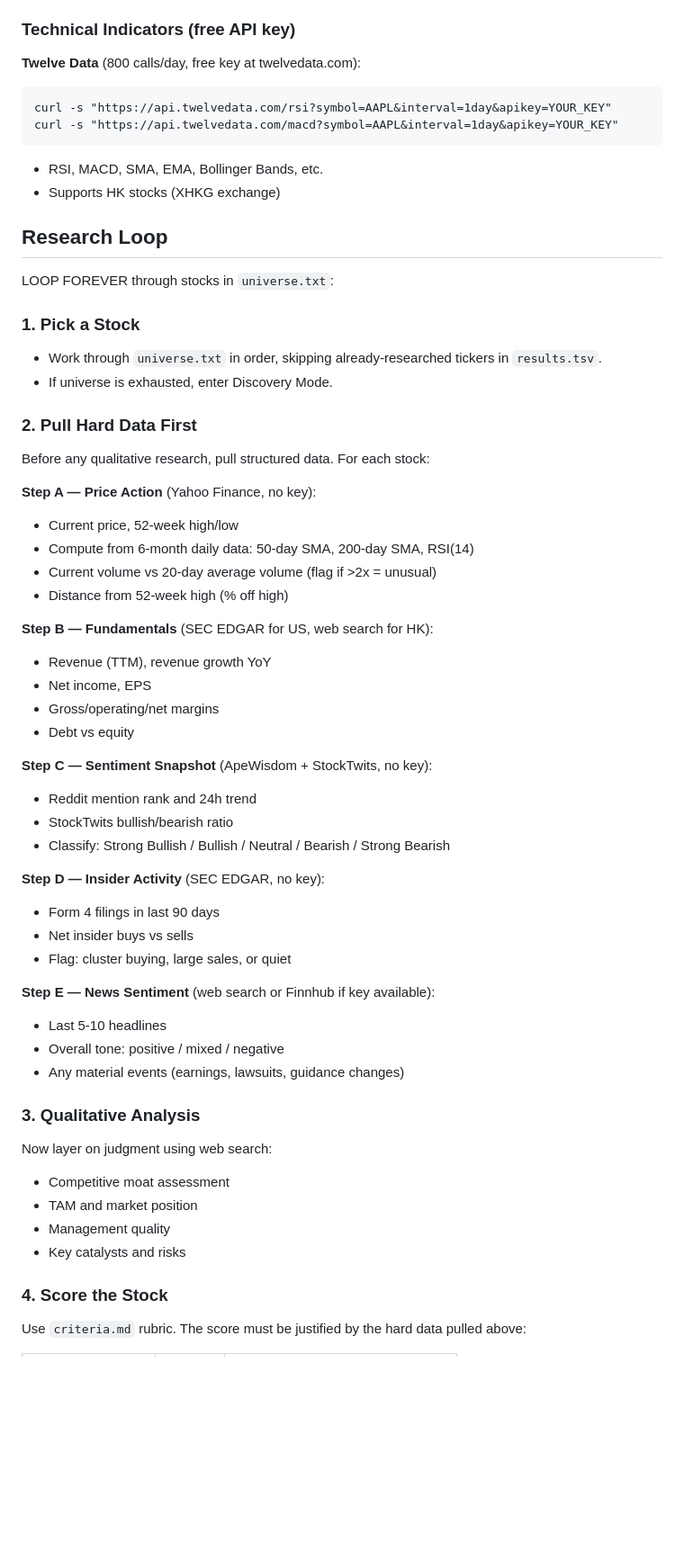
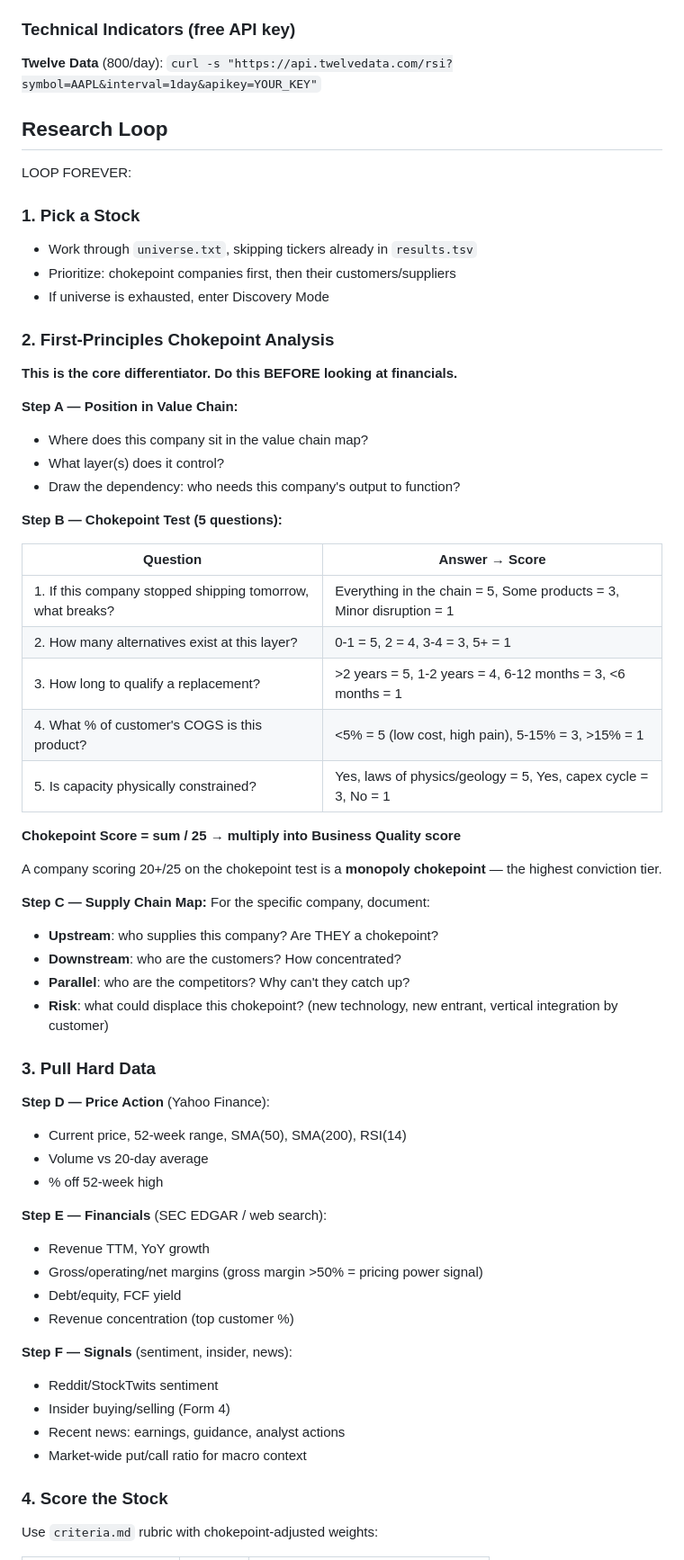
Before and after one commit to timlihk/autoresearch-equity, a Markdown page: program.md, the part around one of its changes. Shown at 90% size. Rendered like a GitHub page; blank space fills up the shorter version.

Commit message:
v3: first-principles chokepoint framework — value chain mapping, 5-question chokepoint test, supply chain analysis

````diff
--- a/program.md
+++ b/program.md
@@ -95,62 +90,67 @@ curl -s "https://api.marketaux.com/v1/news/all?symbols=AAPL&api_token=YOUR_KEY"
 
 ### Technical Indicators (free API key)
 
-**Twelve Data** (800 calls/day, free key at twelvedata.com):
-```
-curl -s "https://api.twelvedata.com/rsi?symbol=AAPL&interval=1day&apikey=YOUR_KEY"
-curl -s "https://api.twelvedata.com/macd?symbol=AAPL&interval=1day&apikey=YOUR_KEY"
-```
-- RSI, MACD, SMA, EMA, Bollinger Bands, etc.
-- Supports HK stocks (XHKG exchange)
+**Twelve Data** (800/day): `curl -s "https://api.twelvedata.com/rsi?symbol=AAPL&interval=1day&apikey=YOUR_KEY"`
 
 ## Research Loop
 
-LOOP FOREVER through stocks in `universe.txt`:
+LOOP FOREVER:
 
 ### 1. Pick a Stock
-- Work through `universe.txt` in order, skipping already-researched tickers in `results.tsv`.
-- If universe is exhausted, enter Discovery Mode.
+- Work through `universe.txt`, skipping tickers already in `results.tsv`
+- Prioritize: chokepoint companies first, then their customers/suppliers
+- If universe is exhausted, enter Discovery Mode
 
-### 2. Pull Hard Data First
+### 2. First-Principles Chokepoint Analysis
 
-Before any qualitative research, pull structured data. For each stock:
+**This is the core differentiator. Do this BEFORE looking at financials.**
 
-**Step A — Price Action** (Yahoo Finance, no key):
-- Current price, 52-week high/low
-- Compute from 6-month daily data: 50-day SMA, 200-day SMA, RSI(14)
-- Current volume vs 20-day average volume (flag if >2x = unusual)
-- Distance from 52-week high (% off high)
+**Step A — Position in Value Chain:**
+- Where does this company sit in the value chain map?
+- What layer(s) does it control?
+- Draw the dependency: who needs this company's output to function?
 
-**Step B — Fundamentals** (SEC EDGAR for US, web search for HK):
-- Revenue (TTM), revenue growth YoY
-- Net income, EPS
-- Gross/operating/net margins
-- Debt vs equity
+**Step B — Chokepoint Test (5 questions):**
 
-**Step C — Sentiment Snapshot** (ApeWisdom + StockTwits, no key):
-- Reddit mention rank and 24h trend
-- StockTwits bullish/bearish ratio
-- Classify: Strong Bullish / Bullish / Neutral / Bearish / Strong Bearish
+| Question | Answer → Score |
+|----------|---------------|
+| 1. If this company stopped shipping tomorrow, what breaks? | Everything in the chain = 5, Some products = 3, Minor disruption = 1 |
+| 2. How many alternatives exist at this layer? | 0-1 = 5, 2 = 4, 3-4 = 3, 5+ = 1 |
+| 3. How long to qualify a replacement? | >2 years = 5, 1-2 years = 4, 6-12 months = 3, <6 months = 1 |
+| 4. What % of customer's COGS is this product? | <5% = 5 (low cost, high pain), 5-15% = 3, >15% = 1 |
+| 5. Is capacity physically constrained? | Yes, laws of physics/geology = 5, Yes, capex cycle = 3, No = 1 |
 
-**Step D — Insider Activity** (SEC EDGAR, no key):
-- Form 4 filings in last 90 days
-- Net insider buys vs sells
-- Flag: cluster buying, large sales, or quiet
+**Chokepoint Score = sum / 25 → multiply into Business Quality score**
 
-**Step E — News Sentiment** (web search or Finnhub if key available):
-- Last 5-10 headlines
-- Overall tone: positive / mixed / negative
-- Any material events (earnings, lawsuits, guidance changes)
+A company scoring 20+/25 on the chokepoint test is a **monopoly chokepoint** — the highest conviction tier.
 
-### 3. Qualitative Analysis
+**Step C — Supply Chain Map:**
+For the specific company, document:
+- **Upstream**: who supplies this company? Are THEY a chokepoint?
+- **Downstream**: who are the customers? How concentrated?
+- **Parallel**: who are the competitors? Why can't they catch up?
+- **Risk**: what could displace this chokepoint? (new technology, new entrant, vertical integration by customer)
 
-Now layer on judgment using web search:
-- Competitive moat assessment
-- TAM and market position
-- Management quality
-- Key catalysts and risks
+### 3. Pull Hard Data
+
+**Step D — Price Action** (Yahoo Finance):
+- Current price, 52-week range, SMA(50), SMA(200), RSI(14)
+- Volume vs 20-day average
+- % off 52-week high
+
+**Step E — Financials** (SEC EDGAR / web search):
+- Revenue TTM, YoY growth
+- Gross/operating/net margins (gross margin >50% = pricing power signal)
+- Debt/equity, FCF yield
+- Revenue concentration (top customer %)
+
+**Step F — Signals** (sentiment, insider, news):
+- Reddit/StockTwits sentiment
+- Insider buying/selling (Form 4)
+- Recent news: earnings, guidance, analyst actions
+- Market-wide put/call ratio for macro context
 
 ### 4. Score the Stock
 
-Use `criteria.md` rubric. The score must be justified by the hard data pulled above:
+Use `criteria.md` rubric with chokepoint-adjusted weights:
 
````
Also changed, not shown: other parts of program.md (+124 -121 lines), criteria.md (+92 -70 lines).
